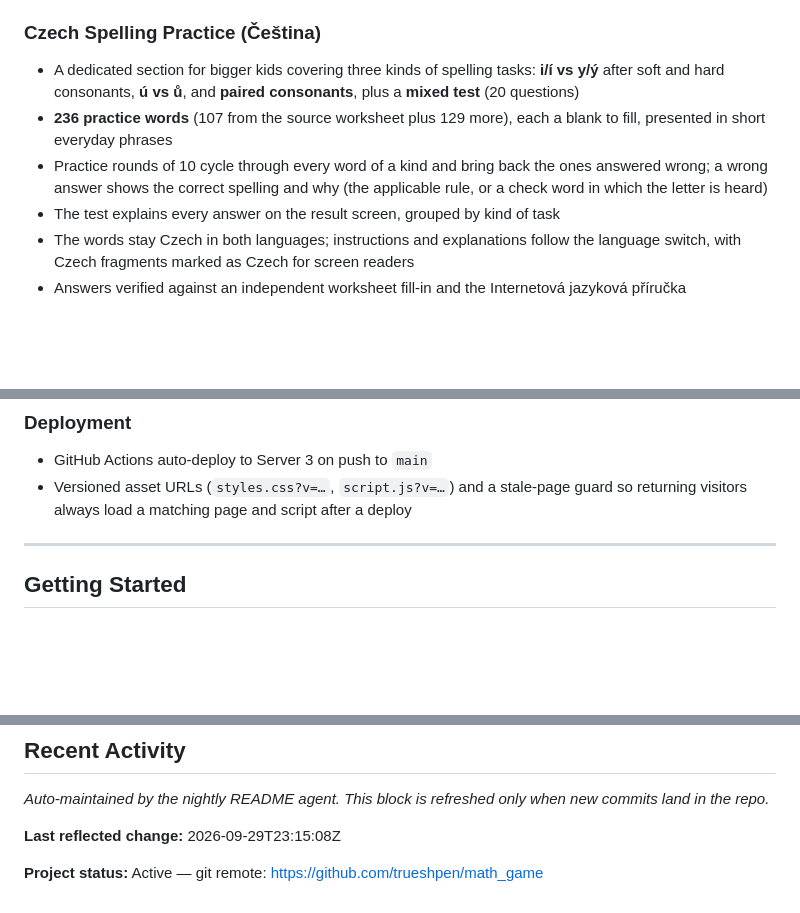
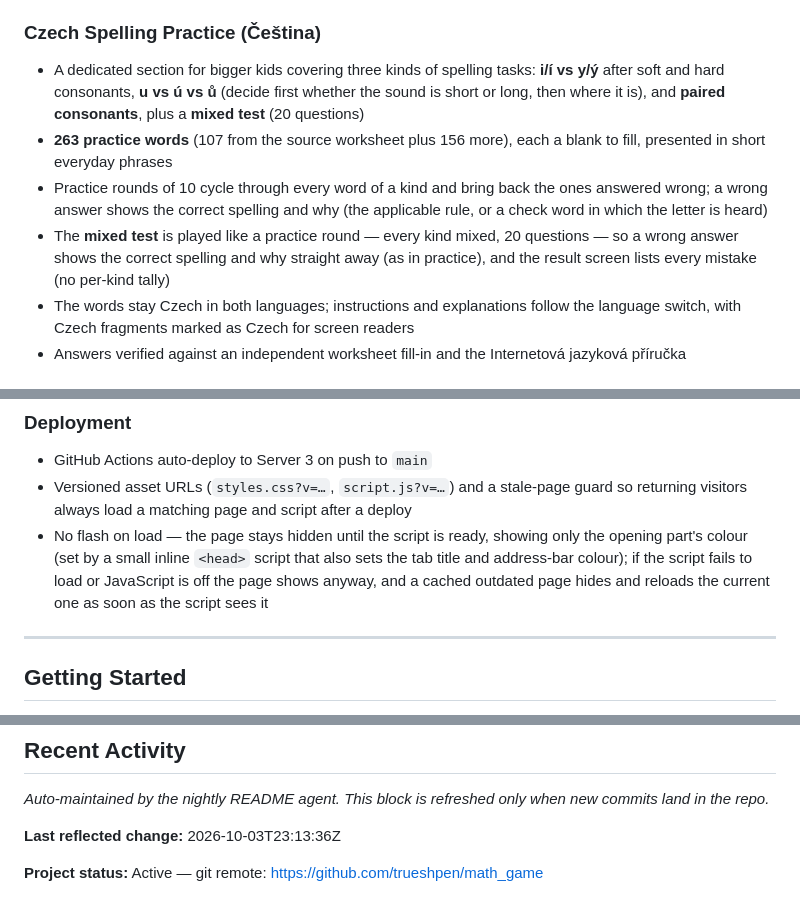
Before and after one commit to trueshpen/math_game, a Markdown page: README.md, 3 parts joined by grey strips. GitHub-like rendering; blank space fills up the shorter version.

Commit message:
docs(readme): document u/ú/ů three-letter task, practice-style mixed test, no-flash load (per 79a56f7, 262449e, 40df21d)
Co-Authored-By: Claude Opus 4.8 <noreply@anthropic.com>
Claude-Session: https://claude.ai/code/session_01SoEVhxdFjNBZST15eTnXN2

```diff
--- a/README.md
+++ b/README.md
@@ -31,10 +31,10 @@ A fun and educational learning game for kids. The start screen offers three part
 - A **☰ Menu** button (top left, across from the language switcher) returns to the start screen
 
 ### Czech Spelling Practice (Čeština)
-- A dedicated section for bigger kids covering three kinds of spelling tasks: **i/í vs y/ý** after soft and hard consonants, **ú vs ů**, and **paired consonants**, plus a **mixed test** (20 questions)
-- **236 practice words** (107 from the source worksheet plus 129 more), each a blank to fill, presented in short everyday phrases
+- A dedicated section for bigger kids covering three kinds of spelling tasks: **i/í vs y/ý** after soft and hard consonants, **u vs ú vs ů** (decide first whether the sound is short or long, then where it is), and **paired consonants**, plus a **mixed test** (20 questions)
+- **263 practice words** (107 from the source worksheet plus 156 more), each a blank to fill, presented in short everyday phrases
 - Practice rounds of 10 cycle through every word of a kind and bring back the ones answered wrong; a wrong answer shows the correct spelling and why (the applicable rule, or a check word in which the letter is heard)
-- The test explains every answer on the result screen, grouped by kind of task
+- The **mixed test** is played like a practice round — every kind mixed, 20 questions — so a wrong answer shows the correct spelling and why straight away (as in practice), and the result screen lists every mistake (no per-kind tally)
 - The words stay Czech in both languages; instructions and explanations follow the language switch, with Czech fragments marked as Czech for screen readers
 - Answers verified against an independent worksheet fill-in and the Internetová jazyková příručka
 
@@ -67,6 +67,7 @@ A fun and educational learning game for kids. The start screen offers three part
 ### Deployment
 - GitHub Actions auto-deploy to Server 3 on push to `main`
 - Versioned asset URLs (`styles.css?v=…`, `script.js?v=…`) and a stale-page guard so returning visitors always load a matching page and script after a deploy
+- No flash on load — the page stays hidden until the script is ready, showing only the opening part's colour (set by a small inline `<head>` script that also sets the tab title and address-bar colour); if the script fails to load or JavaScript is off the page shows anyway, and a cached outdated page hides and reloads the current one as soon as the script sees it
 
 ---
 
@@ -111,7 +112,7 @@ Fruits are rendered as Unicode emoji (🍎🍌🍊🍉🍍) — no image assets
 <!-- AUTO-GENERATED: START -->
 *Auto-maintained by the nightly README agent. This block is refreshed only when new commits land in the repo.*
 
-**Last reflected change:** 2026-09-29T23:15:08Z
+**Last reflected change:** 2026-10-03T23:13:36Z
 
 **Project status:** Active — git remote: https://github.com/trueshpen/math_game
 <!-- AUTO-GENERATED: END -->
```
